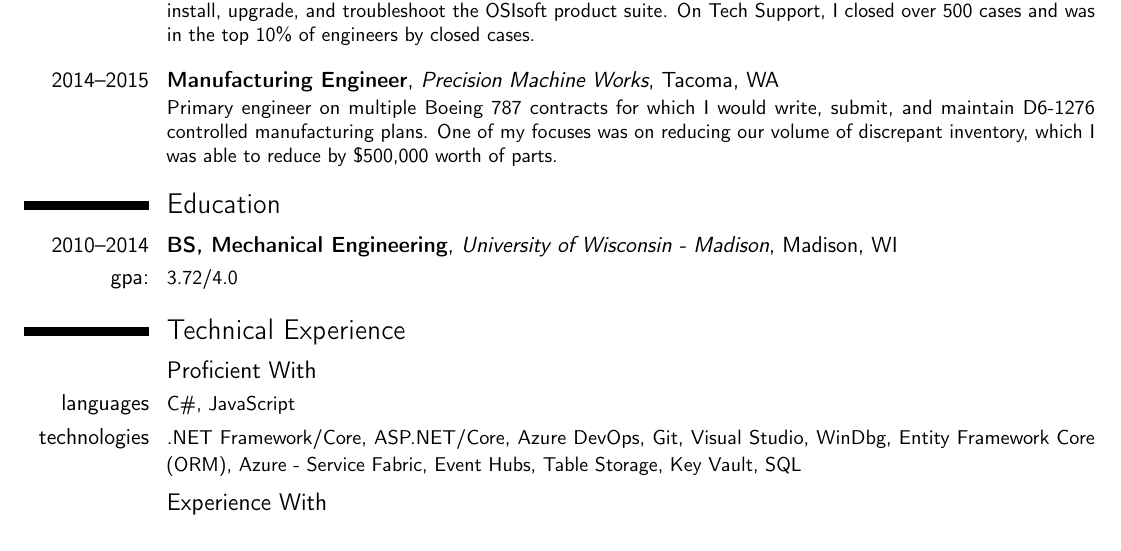
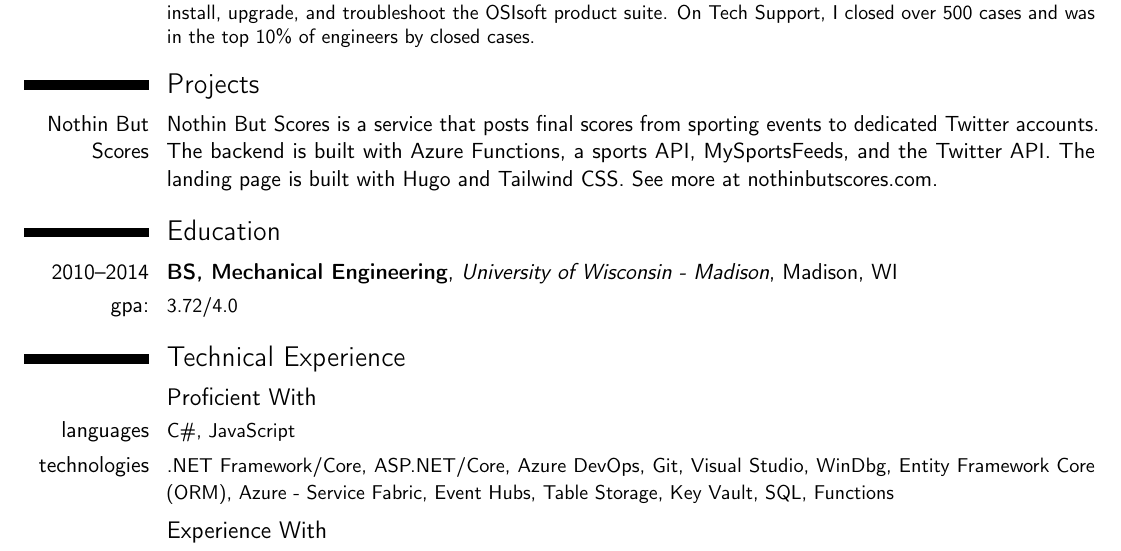
Before and after one commit to hwustrack/resume, a LaTeX CV (resume.tex): part of the page, cut so that both start at the same text. Compiled offline with pdfLaTeX.

Commit message:
add nothin project, remove PMW

```diff
--- a/resume.tex
+++ b/resume.tex
@@ -15,7 +15,7 @@
 \usepackage{textcomp}
 
 % adjust the page margins
-\usepackage[scale=0.9,top=1cm]{geometry}
+\usepackage[scale=0.9,top=1cm,bottom=1cm]{geometry}
 %\setlength{\hintscolumnwidth}{3cm}						% if you want to change the width of the column with the dates
 %\AtBeginDocument{\setlength{\maketitlenamewidth}{6cm}}  % only for the classic theme, if you want to change the width of your name placeholder (to leave more space for your address details
 %\AtBeginDocument{\recomputelengths}                     % required when changes are made to page layout lengths
@@ -71,9 +71,8 @@ A colleague and I moved to IT to form a development team of just the two of us a
 Rotated between Tech Support and Field Service departments. Both required working directly with customers to install, upgrade, and troubleshoot the OSIsoft product suite. On Tech Support, I closed over 500 cases and was in the top 10\% of engineers by closed cases.
 }
 
-\cventry[1em]{2014--2015}{Manufacturing Engineer}{Precision Machine Works}{Tacoma, WA}{}{
-Primary engineer on multiple Boeing 787 contracts for which I would write, submit, and maintain D6-1276 controlled manufacturing plans. One of my focuses was on reducing our volume of discrepant inventory, which I was able to reduce by \$500,000 worth of parts.
-}
+\section{Projects}
+\cvline{Nothin But Scores}{\href{https://nothinbutscores.com/}{Nothin But Scores} is a service that posts final scores from sporting events to dedicated Twitter accounts. The backend is built with Azure Functions, a sports API, MySportsFeeds, and the Twitter API. The landing page is built with Hugo and Tailwind CSS. See more at nothinbutscores.com.}
 
 \section{Education}
 \cventry{2010--2014}{BS, Mechanical Engineering}{University of Wisconsin - Madison}{Madison, WI}{}{}
@@ -82,6 +81,6 @@ Primary engineer on multiple Boeing 787 contracts for which I would write, submi
 \section{Technical Experience}
 \subsection{Proficient With}
 \cvline{languages}{\small C\#, JavaScript}
-\cvline{technologies}{\small .NET Framework/Core, ASP.NET/Core, Azure DevOps, Git, Visual Studio, WinDbg, Entity Framework Core (ORM), Azure - Service Fabric, Event Hubs, Table Storage, Key Vault, SQL}
+\cvline{technologies}{\small .NET Framework/Core, ASP.NET/Core, Azure DevOps, Git, Visual Studio, WinDbg, Entity Framework Core (ORM), Azure - Service Fabric, Event Hubs, Table Storage, Key Vault, SQL, Functions}
 \subsection{Experience With}
 \cvline{languages}{\small PHP, Java, Python, C}
```
Also changed, not shown: resume.pdf, resume.tex (2 more changed lines).
